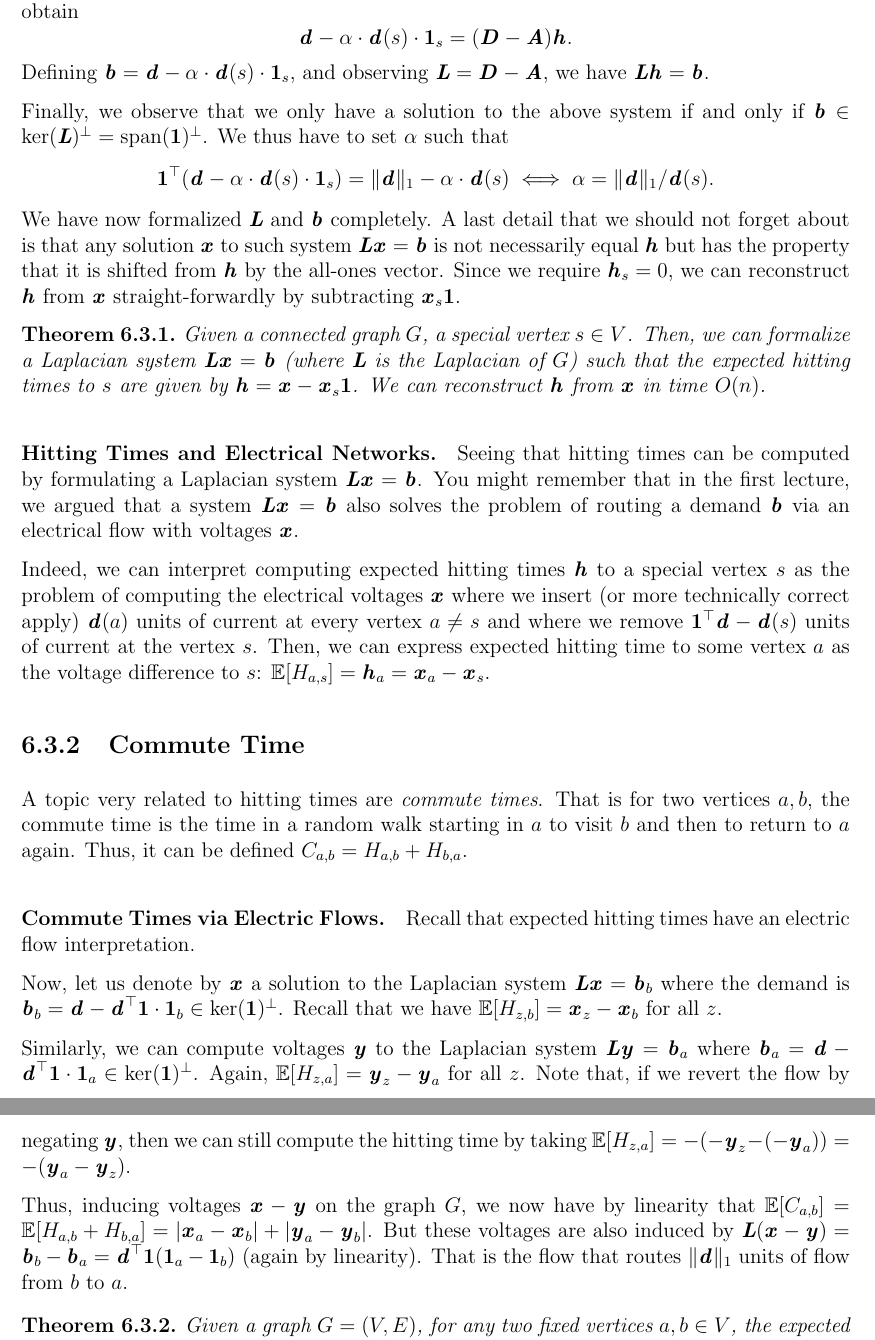
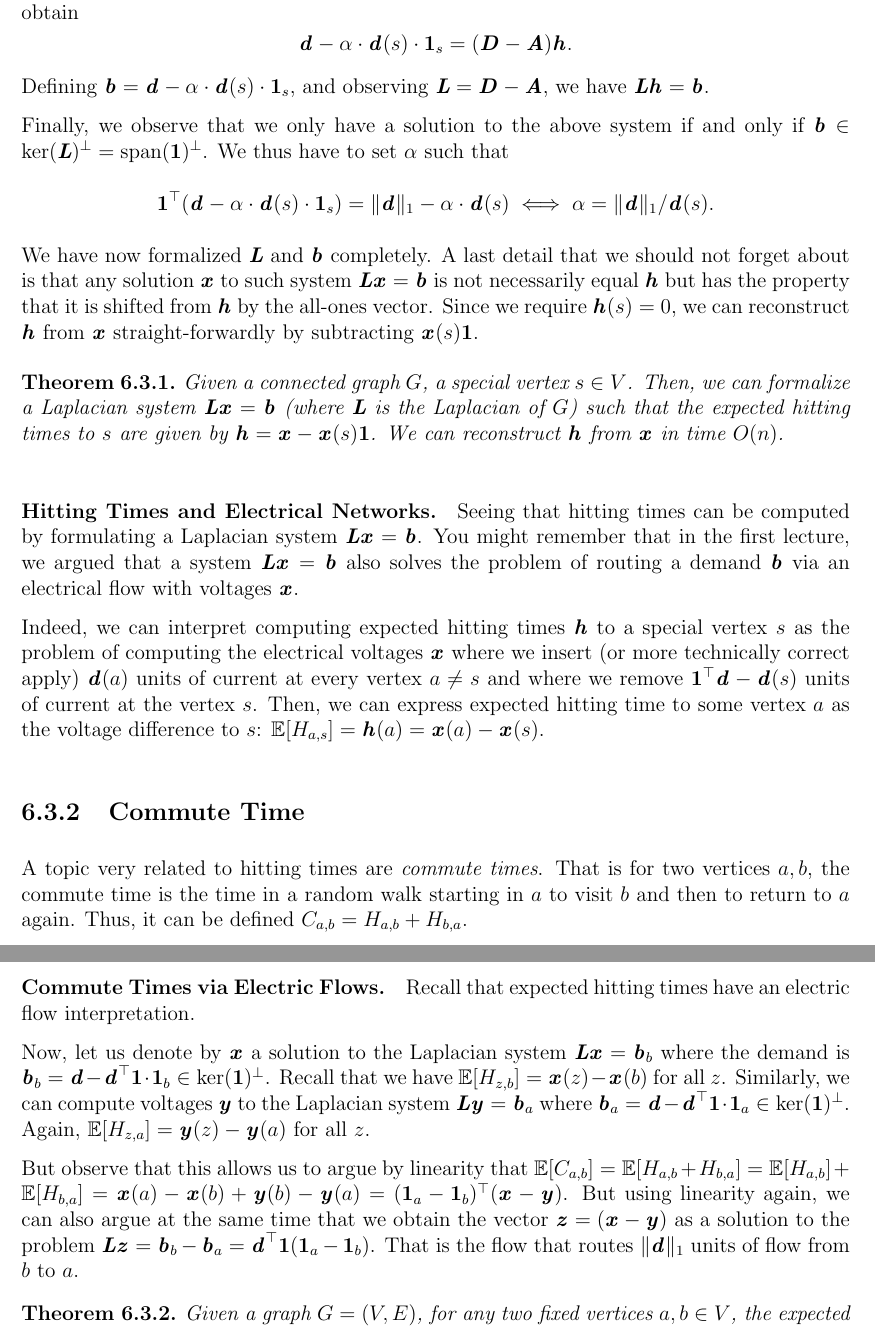
Before and after one commit to rjkyng/agao22_script, a LaTeX thesis (main.tex, which reads lecture_RandomWalks.tex): two parts of pages 69 and 70 of 121, joined at a grey line, cut so that both start at the same text. Compiled offline with pdfLaTeX.

Commit message:
Update lecture_RandomWalks.tex
Fixed subscript typos; Commute Time section is now more intuitive and a bit more fleshed out.

```diff
--- a/lecture_RandomWalks.tex
+++ b/lecture_RandomWalks.tex
@@ -231,15 +232,15 @@ Finally, we observe that we only have a solution to the above system if and only
 \[
 \vecone^{\trp}(\dd - \alpha \cdot \dd(s) \cdot \vecone_s) = \|\dd\|_1 - \alpha \cdot \dd(s) \iff \alpha =  \|\dd\|_1 /\dd(s).
 \]
-We have now formalized $\LL$ and $\bb$ completely. A last detail that we should not forget about is that any solution $\xx$ to such system $\LL \xx = \bb$ is not necessarily equal $\hh$ but has the property that it is shifted from $\hh$ by the all-ones vector. Since we require $\hh_s = 0$, we can reconstruct $\hh$ from $\xx$ straight-forwardly by subtracting $\xx_s \vecone$.
+We have now formalized $\LL$ and $\bb$ completely. A last detail that we should not forget about is that any solution $\xx$ to such system $\LL \xx = \bb$ is not necessarily equal $\hh$ but has the property that it is shifted from $\hh$ by the all-ones vector. Since we require $\hh(s) = 0$, we can reconstruct $\hh$ from $\xx$ straight-forwardly by subtracting $\xx(s) \vecone$.
 
 \begin{theorem}
-	Given a connected graph $G$, a special vertex $s \in V$. Then, we can formalize a Laplacian system $\LL \xx = \bb$ (where $\LL$ is the Laplacian of $G$) such that the expected hitting times to $s$ are given by $\hh = \xx - \xx_s \vecone$. We can reconstruct $\hh$ from $\xx$ in time $O(n)$.
+	Given a connected graph $G$, a special vertex $s \in V$. Then, we can formalize a Laplacian system $\LL \xx = \bb$ (where $\LL$ is the Laplacian of $G$) such that the expected hitting times to $s$ are given by $\hh = \xx - \xx(s) \vecone$. We can reconstruct $\hh$ from $\xx$ in time $O(n)$.
 \end{theorem}
 
 \paragraph{Hitting Times and Electrical Networks.} Seeing that hitting times can be computed by formulating a Laplacian system $\LL \xx = \bb$. You might remember that in the first lecture, we argued that a system $\LL \xx = \bb$ also solves the problem of routing a demand $\bb$ via an electrical flow with voltages $\xx$.
 
-Indeed, we can interpret computing expected hitting times $\hh$ to a special vertex $s$ as the problem of computing the electrical voltages $\xx$ where we insert (or more technically correct apply) $\dd(a)$ units of current at every vertex $a \neq s$ and where we remove $\vecone^\trp\dd - \dd(s)$ units of current at the vertex $s$. Then, we can express expected hitting time to some vertex $a$ as the voltage difference to $s$: $\mathbb{E}[H_{a,s}] = \hh_a = \xx_a - \xx_s$.
+Indeed, we can interpret computing expected hitting times $\hh$ to a special vertex $s$ as the problem of computing the electrical voltages $\xx$ where we insert (or more technically correct apply) $\dd(a)$ units of current at every vertex $a \neq s$ and where we remove $\vecone^\trp\dd - \dd(s)$ units of current at the vertex $s$. Then, we can express expected hitting time to some vertex $a$ as the voltage difference to $s$: $\mathbb{E}[H_{a,s}] = \hh(a) = \xx(a) - \xx(s)$.
 
 \subsection{Commute Time}
 
@@ -247,11 +248,9 @@ A topic very related to hitting times are \emph{commute times}. That is for two
 
 \paragraph{Commute Times via Electric Flows.} Recall that expected hitting times have an electric flow interpretation.
 
-Now, let us denote by $\xx$ a solution to the Laplacian system $\LL \xx = \bb_b$ where the demand is $\bb_b = \dd - \dd^\trp \vecone \cdot \vecone_b \in \ker(\vecone)^\perp$. Recall that we have $\mathbb{E}[H_{z,b}] = \xx_z - \xx_b$ for all $z$.
+Now, let us denote by $\xx$ a solution to the Laplacian system $\LL \xx = \bb_b$ where the demand is $\bb_b = \dd - \dd^\trp \vecone \cdot \vecone_b \in \ker(\vecone)^\perp$. Recall that we have $\mathbb{E}[H_{z,b}] = \xx(z) - \xx(b)$ for all $z$. Similarly, we can compute voltages $\yy$ to the Laplacian system $\LL \yy = \bb_a$ where $\bb_a = \dd - \dd^\trp \vecone \cdot \vecone_a \in \ker(\vecone)^\perp$. Again, $\mathbb{E}[H_{z,a}] = \yy(z) - \yy(a)$ for all $z$.
 
-Similarly, we can compute voltages $\yy$ to the Laplacian system $\LL \yy = \bb_a$ where $\bb_a = \dd - \dd^\trp \vecone \cdot \vecone_a \in \ker(\vecone)^\perp$. Again, $\mathbb{E}[H_{z,a}] = \yy_z - \yy_a$ for all $z$. Note that, if we revert the flow by negating $\yy$, then we can still compute the hitting time by taking $\mathbb{E}[H_{z,a}] = -(-\yy_z - (-\yy_a)) = -(\yy_a-\yy_z)$.
-
-Thus, inducing voltages $\xx - \yy$ on the graph $G$, we now have by linearity that $\mathbb{E}[C_{a,b}] = \mathbb{E}[H_{a,b}+H_{b,a}] = |\xx_a - \xx_b| + |\yy_a-\yy_b|$. But these voltages are also induced by $\LL (\xx - \yy) = \bb_b - \bb_a = \dd^\trp \vecone (\vecone_a - \vecone_b)$ (again by linearity). That is the flow that routes $\|\dd\|_1$ units of flow from $b$ to $a$.
+But observe that this allows us to argue by linearity that $\mathbb{E}[C_{a,b}] = \mathbb{E}[H_{a,b} + H_{b,a}] = \mathbb{E}[H_{a,b}] + \mathbb{E}[H_{b,a}] = \xx(a) - \xx(b) + \yy(b) - \yy(a) = (\vecone_a - \vecone_b)^\top (\xx - \yy)$. But using linearity again, we can also argue at the same time that we obtain the vector $\zz = (\xx - \yy)$ as a solution to the problem $\LL\zz = \bb_b - \bb_a = \dd^\trp \vecone (\vecone_a - \vecone_b)$. That is the flow that routes $\|\dd\|_1$ units of flow from $b$ to $a$.
 
 \begin{theorem}
 	Given a graph $G=(V,E)$, for any two fixed vertices $a,b \in V$, the expected commute time $C_{a,b}$ is given by the voltage difference between $a$ and $b$ for any solution $\zz$ to the Laplacian system $\LL \zz = \|\dd\|_1 \cdot (\vecone_b - \vecone_a)$.
```
Also changed, not shown: lecture_RandomWalks.tex (11 more changed lines).
